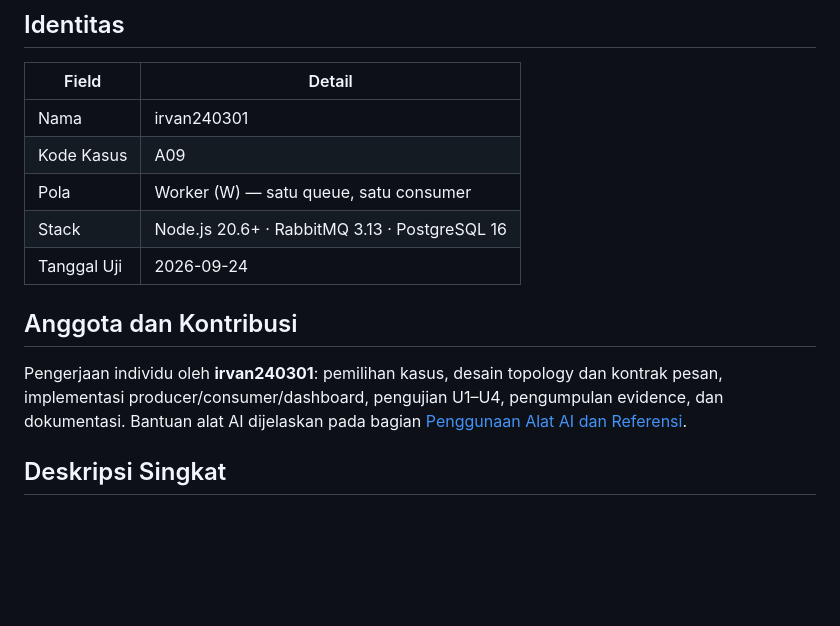
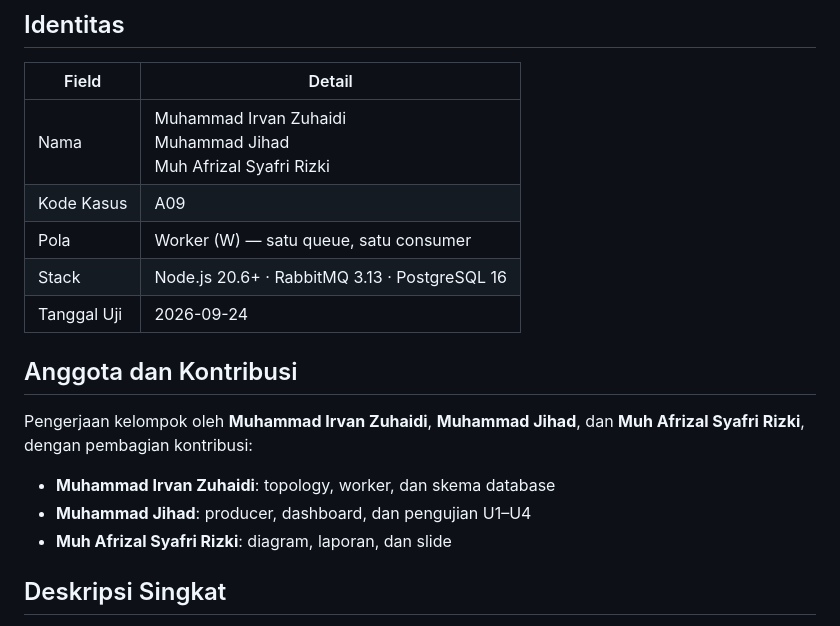
Before and after one commit to irvan240301/a09-konfrimasi-janji, a Markdown page: README.md, the part around the change. GitHub-like rendering; blank space fills up the shorter version.

Commit message:
docs: tambah nama anggota dan pembagian kontribusi

```diff
--- a/README.md
+++ b/README.md
@@ -4,7 +4,7 @@
 
 | Field | Detail |
 |-------|--------|
-| Nama | irvan240301 |
+| Nama | Muhammad Irvan Zuhaidi<br>Muhammad Jihad<br>Muh Afrizal Syafri Rizki |
 | Kode Kasus | A09 |
 | Pola | Worker (W) — satu queue, satu consumer |
 | Stack | Node.js 20.6+ · RabbitMQ 3.13 · PostgreSQL 16 |
@@ -12,10 +12,11 @@
 
 ## Anggota dan Kontribusi
 
-Pengerjaan individu oleh **irvan240301**: pemilihan kasus, desain topology dan
-kontrak pesan, implementasi producer/consumer/dashboard, pengujian U1–U4,
-pengumpulan evidence, dan dokumentasi. Bantuan alat AI dijelaskan pada bagian
-[Penggunaan Alat AI dan Referensi](#penggunaan-alat-ai-dan-referensi).
+Pengerjaan kelompok oleh **Muhammad Irvan Zuhaidi**, **Muhammad Jihad**, dan **Muh Afrizal Syafri Rizki**, dengan pembagian kontribusi:
+
+- **Muhammad Irvan Zuhaidi**: topology, worker, dan skema database
+- **Muhammad Jihad**: producer, dashboard, dan pengujian U1–U4
+- **Muh Afrizal Syafri Rizki**: diagram, laporan, dan slide
 
 ## Deskripsi Singkat
 
```
